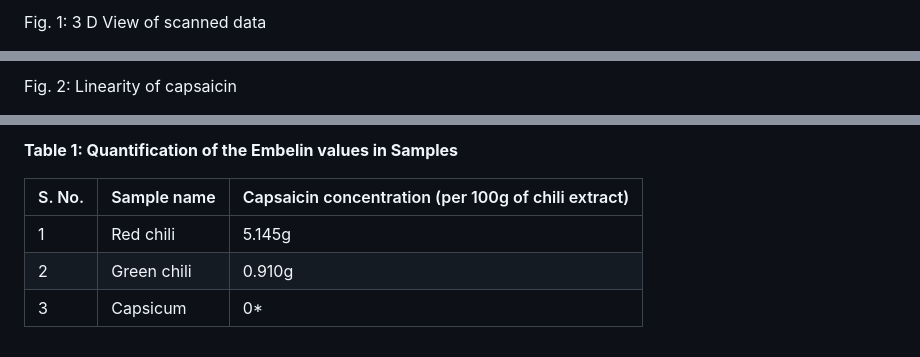
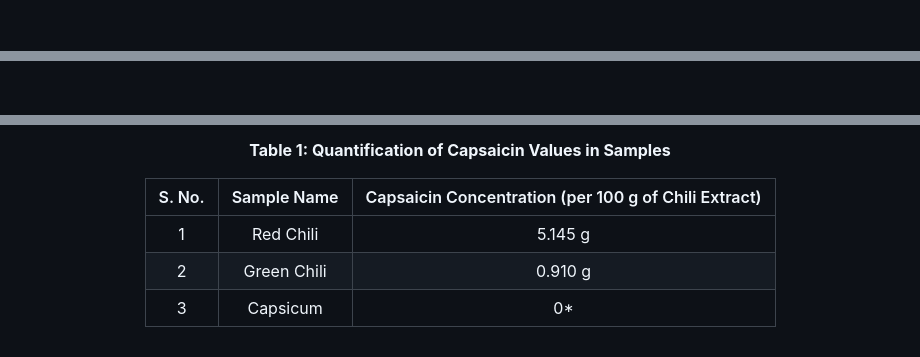
Before and after one commit to virtual-labs/exp-capsaicin-estimation-dei, a Markdown page: experiment/procedure.md, 3 parts joined by grey strips. Rendered like a GitHub page.

```diff
--- a/experiment/procedure.md
+++ b/experiment/procedure.md
@@ -94,3 +98,3 @@ Use of pre-coated silica gel HPTLC plates with Chloroform: Methanol: Acetic acid
 
-Fig. 1: 3 D View of scanned data
+<br>
 
@@ -98,3 +106,3 @@ Fig. 1: 3 D View of scanned data
 
-Fig. 2: Linearity of capsaicin
+<br>
 
@@ -106,8 +118,10 @@ Fig. 3: Image at 254nm
 
-**Table 1: Quantification of the Embelin values in Samples**
+**Table 1: Quantification of Capsaicin Values in Samples**
 
-| S. No. | Sample name       | Capsaicin concentration (per 100g of chili extract) |
-|---------|--------------|---------------------------|
-| 1       | Red chili    |5.145g
-| 2       | Green chili  |0.910g
-| 3       | Capsicum     |	0*
+| S. No. | Sample Name | Capsaicin Concentration (per 100 g of Chili Extract) |
+|:------:|:-----------:|:----------------------------------------------------:|
+| 1 | Red Chili | 5.145 g |
+| 2 | Green Chili | 0.910 g |
+| 3 | Capsicum | 0* |
+
+</div>
```
Also changed, not shown: other parts of experiment/procedure.md (+17 -5 lines).
